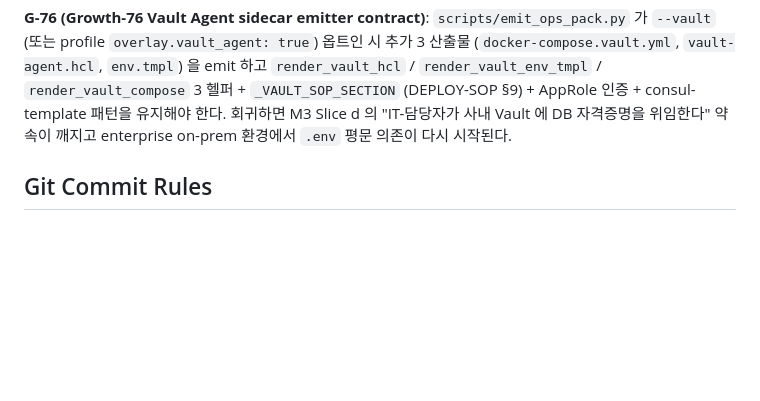
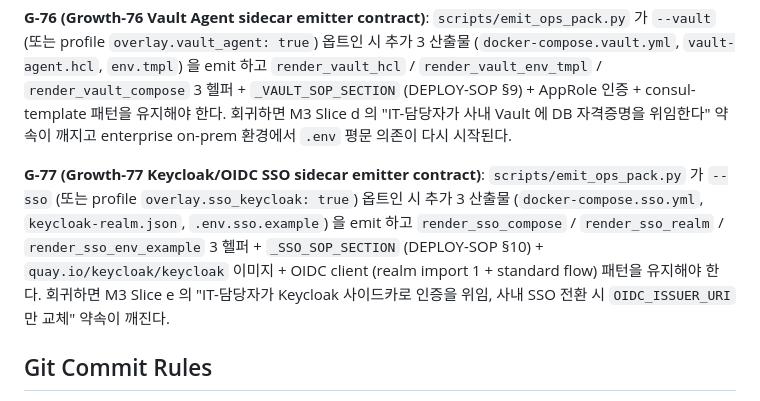
Before and after one commit to JasonMMo/business-fullstack-creater, a Markdown page: AGENTS.md, the part around one of its changes. Rendered like a GitHub page; blank space fills up the shorter version.

```diff
--- a/AGENTS.md
+++ b/AGENTS.md
@@ -72,6 +72,8 @@
 **G-75 (Growth-75 Web ops pack download route)**: `web/routes/ops.py` 가 `GET /domain/{run_id}/ops.zip` 라우트를 노출하고 `out_dir/shell/ops/` 디렉터리만 `zip_emitter.emit()` 으로 묶어 응답해야 한다. `web/app.py` 가 `ops_router` 를 include 해야 활성화. 단일 진실 소스 규칙: 라우트는 Growth-74 의 emit 결과를 *읽기만* 한다 — `import emit_ops_pack` / `emit_ops_pack.emit(` 호출은 금지. 회귀하면 M3 Slice c 의 "IT-담당자 페르소나가 전체 산출물 대신 ops pack 만 따로 받는다" 약속이 깨지고, ops 산출을 두 곳에서 emit 하게 되면서 Growth-74 와 결과가 어긋날 수 있다.
 
 **G-76 (Growth-76 Vault Agent sidecar emitter contract)**: `scripts/emit_ops_pack.py` 가 `--vault` (또는 profile `overlay.vault_agent: true`) 옵트인 시 추가 3 산출물 (`docker-compose.vault.yml`, `vault-agent.hcl`, `env.tmpl`) 을 emit 하고 `render_vault_hcl` / `render_vault_env_tmpl` / `render_vault_compose` 3 헬퍼 + `_VAULT_SOP_SECTION` (DEPLOY-SOP §9) + AppRole 인증 + consul-template 패턴을 유지해야 한다. 회귀하면 M3 Slice d 의 "IT-담당자가 사내 Vault 에 DB 자격증명을 위임한다" 약속이 깨지고 enterprise on-prem 환경에서 `.env` 평문 의존이 다시 시작된다.
+
+**G-77 (Growth-77 Keycloak/OIDC SSO sidecar emitter contract)**: `scripts/emit_ops_pack.py` 가 `--sso` (또는 profile `overlay.sso_keycloak: true`) 옵트인 시 추가 3 산출물 (`docker-compose.sso.yml`, `keycloak-realm.json`, `.env.sso.example`) 을 emit 하고 `render_sso_compose` / `render_sso_realm` / `render_sso_env_example` 3 헬퍼 + `_SSO_SOP_SECTION` (DEPLOY-SOP §10) + `quay.io/keycloak/keycloak` 이미지 + OIDC client (realm import 1 + standard flow) 패턴을 유지해야 한다. 회귀하면 M3 Slice e 의 "IT-담당자가 Keycloak 사이드카로 인증을 위임, 사내 SSO 전환 시 `OIDC_ISSUER_URI` 만 교체" 약속이 깨진다.
 
 ## Git Commit Rules
 
```
Also changed, not shown: other parts of AGENTS.md (+1 -1 lines).
